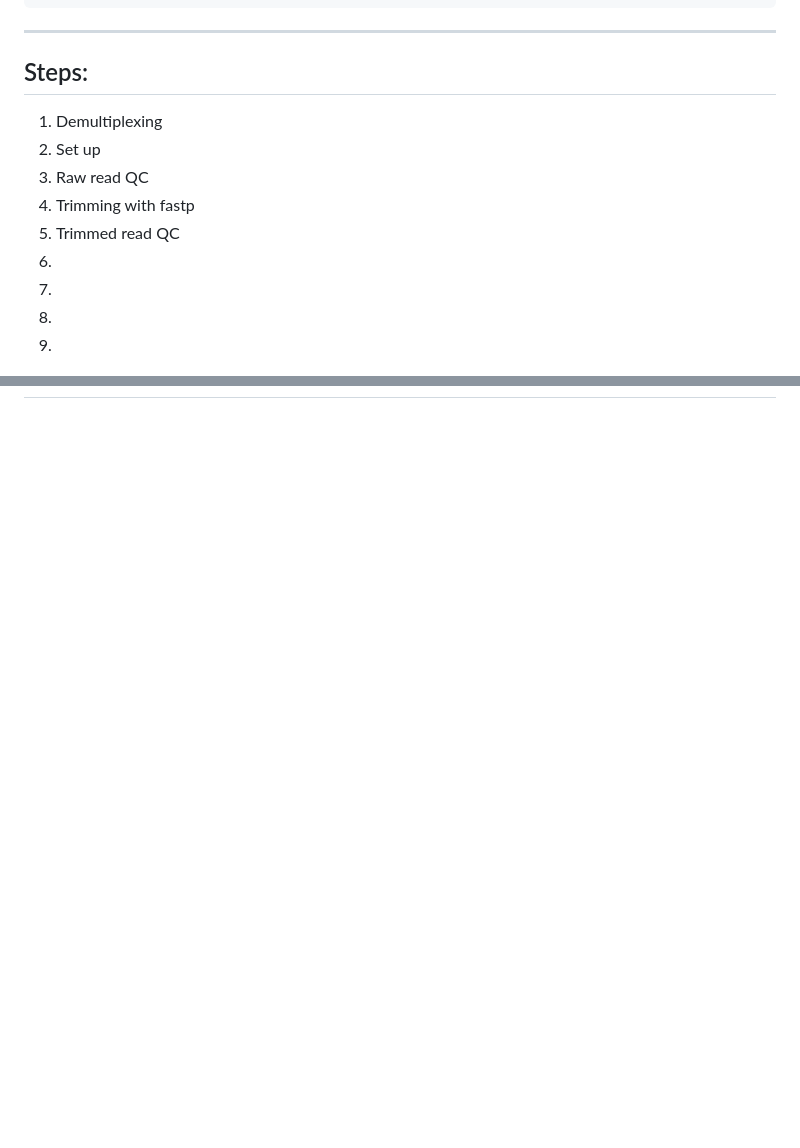
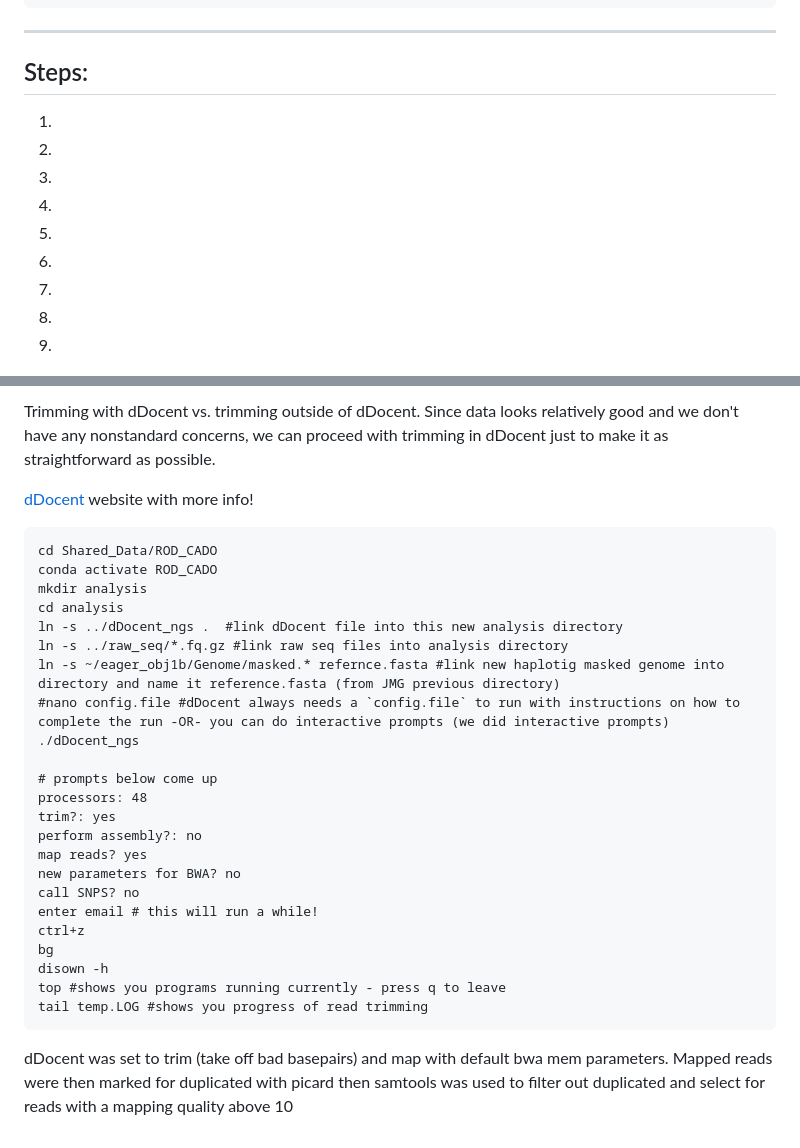
Before and after one commit to mguid73/ASMFC_Larval_CADO_EecSeq, a Markdown page: Ch1and2_Analysis.md, 2 parts joined by grey strips. Drawn GitHub-style; blank space fills up the shorter version.

````diff
--- a/Ch1and2_Analysis.md
+++ b/Ch1and2_Analysis.md
@@ -54,11 +54,11 @@ tmux kill-session -t my_session
 -------
 ## Steps:
 
-1. Demultiplexing
-2. Set up
-3. Raw read QC
-4. Trimming with fastp
-5. Trimmed read QC
+1.
+2.
+3.
+4.
+5.
 6.
 7.
 8.
@@ -114,0 +186,31 @@ conda activate larvae
+Trimming with dDocent vs. trimming outside of dDocent. Since data looks relatively good and we don't have any nonstandard concerns, we can proceed with trimming in dDocent just to make it as straightforward as possible.
+
+[dDocent](https://ddocent.com/quick/) website with more info!
+
+```
+cd Shared_Data/ROD_CADO
+conda activate ROD_CADO
+mkdir analysis
+cd analysis
+ln -s ../dDocent_ngs .  #link dDocent file into this new analysis directory
+ln -s ../raw_seq/*.fq.gz #link raw seq files into analysis directory
+ln -s ~/eager_obj1b/Genome/masked.* refernce.fasta #link new haplotig masked genome into directory and name it reference.fasta (from JMG previous directory)
+#nano config.file #dDocent always needs a `config.file` to run with instructions on how to complete the run -OR- you can do interactive prompts (we did interactive prompts)
+./dDocent_ngs
+
+# prompts below come up
+processors: 48
+trim?: yes
+perform assembly?: no
+map reads? yes
+new parameters for BWA? no
+call SNPS? no
+enter email # this will run a while!
+ctrl+z
+bg
+disown -h
+top #shows you programs running currently - press q to leave
+tail temp.LOG #shows you progress of read trimming
+```
+
+dDocent was set to trim (take off bad basepairs) and map with default bwa mem parameters. Mapped reads were then marked for duplicated with picard then samtools was used to filter out duplicated and select for reads with a mapping quality above 10
````
Also changed, not shown: other parts of Ch1and2_Analysis.md (+73 -2 lines), Demultiplex.md (+19 -10 lines).
